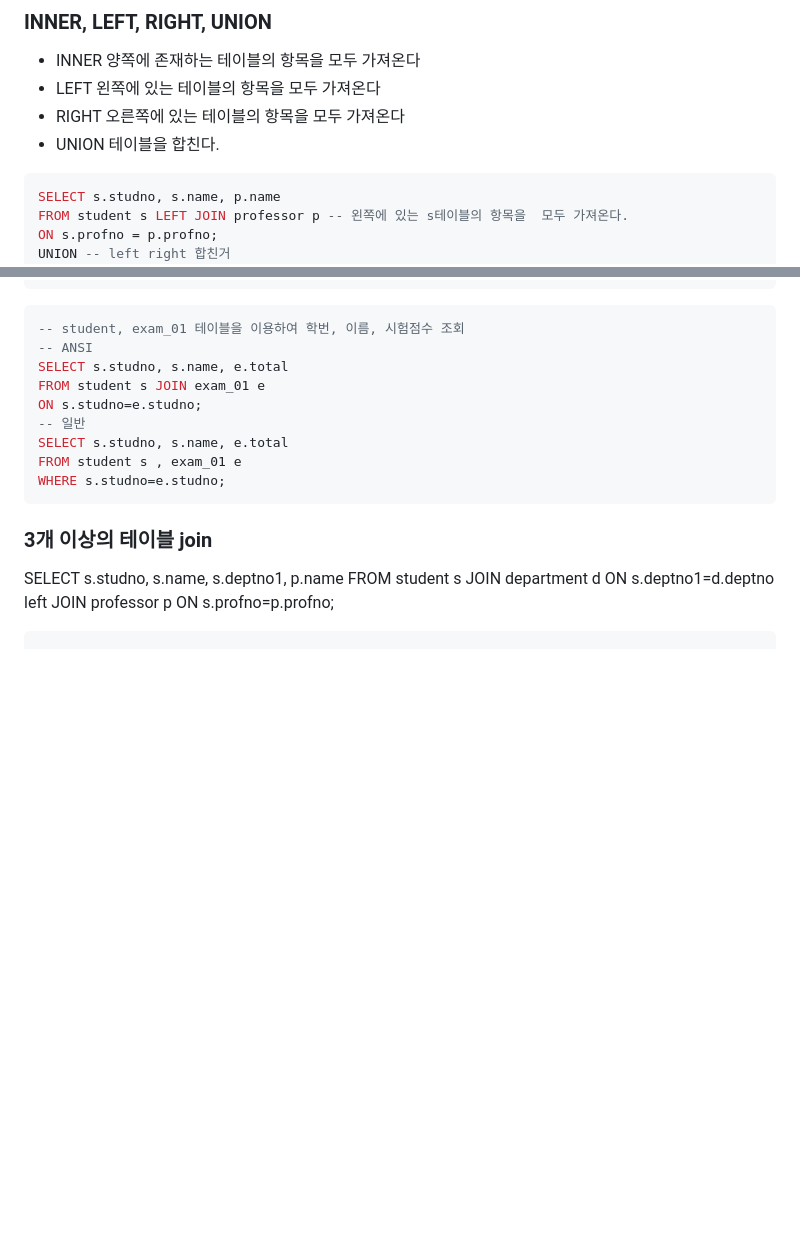
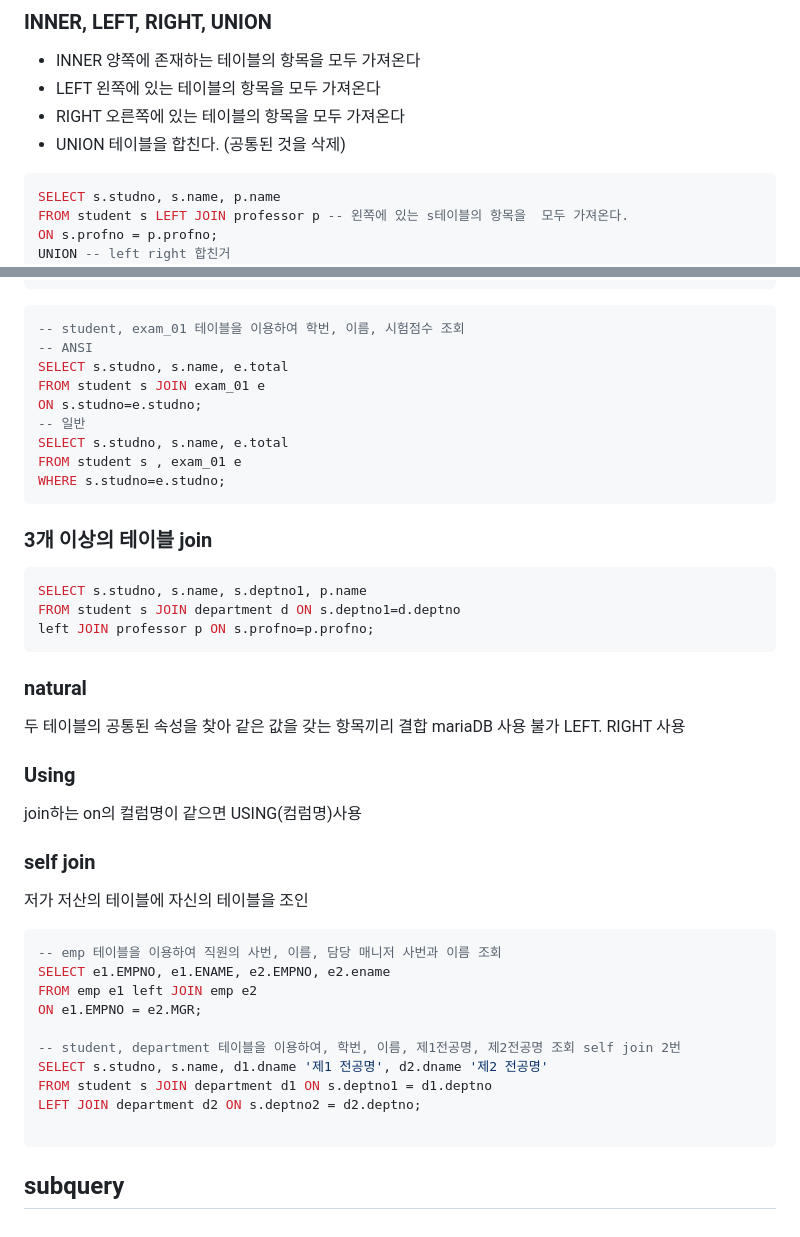
Before and after one commit to JeHa-An/KOSTA, a Markdown page: database/SQL.md, 2 parts joined by grey strips. Drawn GitHub-style; blank space fills up the shorter version.

````diff
--- a/database/SQL.md
+++ b/database/SQL.md
@@ -324,7 +324,7 @@ WHERE e.deptno=10;
 - INNER 양쪽에 존재하는 테이블의 항목을 모두 가져온다
 - LEFT 왼쪽에 있는 테이블의 항목을 모두 가져온다
 - RIGHT 오른쪽에 있는 테이블의 항목을 모두 가져온다
-- UNION 테이블을 합친다.
+- UNION 테이블을 합친다. (공통된 것을 삭제)
 ```sql
 SELECT s.studno, s.name, p.name
 FROM student s LEFT JOIN professor p -- 왼쪽에 있는 s테이블의 항목을  모두 가져온다.
@@ -346,8 +346,27 @@ FROM student s , exam_01 e
 WHERE s.studno=e.studno;
 ```
 ### 3개 이상의 테이블 join
+```sql
 SELECT s.studno, s.name, s.deptno1, p.name
 FROM student s JOIN department d ON s.deptno1=d.deptno
 left JOIN professor p ON s.profno=p.profno;
+```
+### natural
+두 테이블의 공통된 속성을 찾아 같은 값을 갖는 항목끼리 결합 mariaDB 사용 불가 LEFT. RIGHT 사용
+### Using
+join하는 on의 컬럼명이 같으면 USING(컴럼명)사용
+### self join
+저가 저산의 테이블에 자신의 테이블을 조인
+```sql
+-- emp 테이블을 이용하여 직원의 사번, 이름, 담당 매니저 사번과 이름 조회
+SELECT e1.EMPNO, e1.ENAME, e2.EMPNO, e2.ename
+FROM emp e1 left JOIN emp e2
+ON e1.EMPNO = e2.MGR;
+
+-- student, department 테이블을 이용하여, 학번, 이름, 제1전공명, 제2전공명 조회 self join 2번
+SELECT s.studno, s.name, d1.dname '제1 전공명', d2.dname '제2 전공명'
+FROM student s JOIN department d1 ON s.deptno1 = d1.deptno
+LEFT JOIN department d2 ON s.deptno2 = d2.deptno;
 
 ```
+## subquery
````
